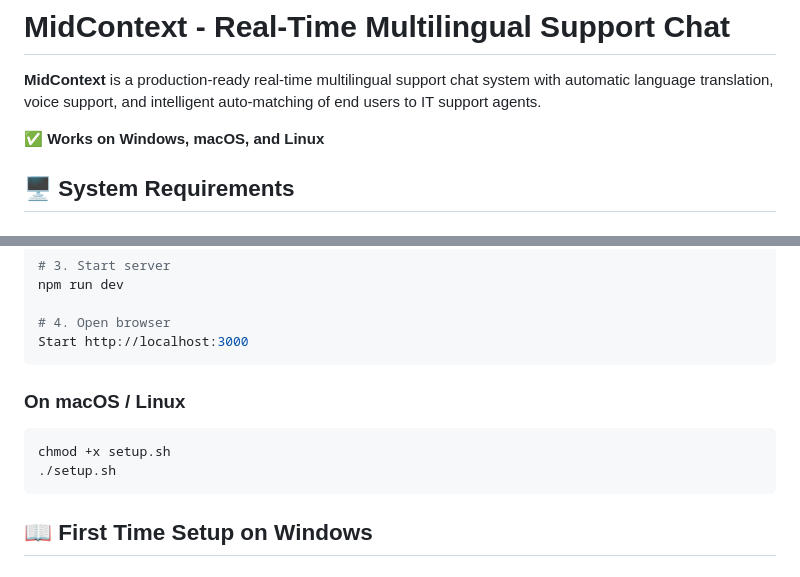
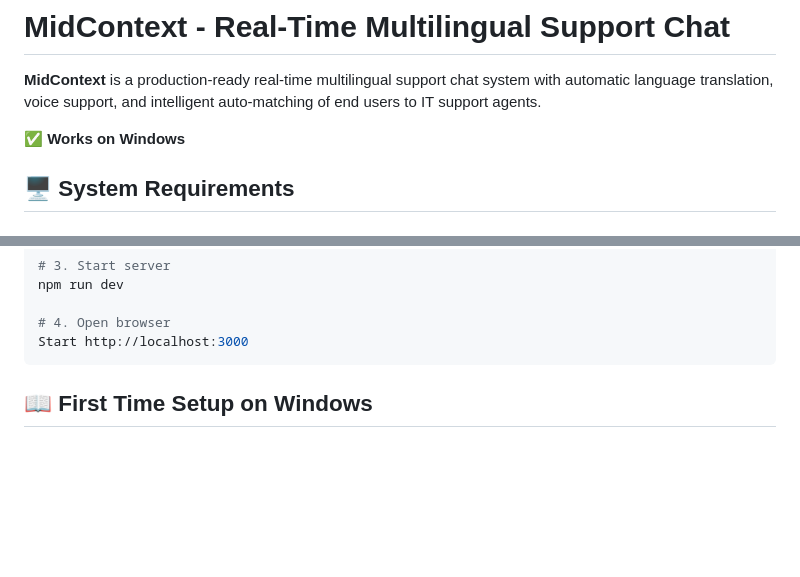
Before and after one commit to camib2/livetranslationkhack, a Markdown page: README.md, 2 parts joined by grey strips. GitHub-like rendering; blank space fills up the shorter version.

Commit message:
Windows README.md
Delete Mac and Linux part

````diff
--- a/README.md
+++ b/README.md
@@ -2,7 +2,7 @@
 
 **MidContext** is a production-ready real-time multilingual support chat system with automatic language translation, voice support, and intelligent auto-matching of end users to IT support agents.
 
-✅ **Works on Windows, macOS, and Linux**
+✅ **Works on Windows**
 
 ## 🖥️ System Requirements
 
@@ -88,12 +88,6 @@ npm run dev
 
 # 4. Open browser
 Start http://localhost:3000
-```
-
-### On macOS / Linux
-```bash
-chmod +x setup.sh
-./setup.sh
 ```
 
 ## 📖 First Time Setup on Windows
````
